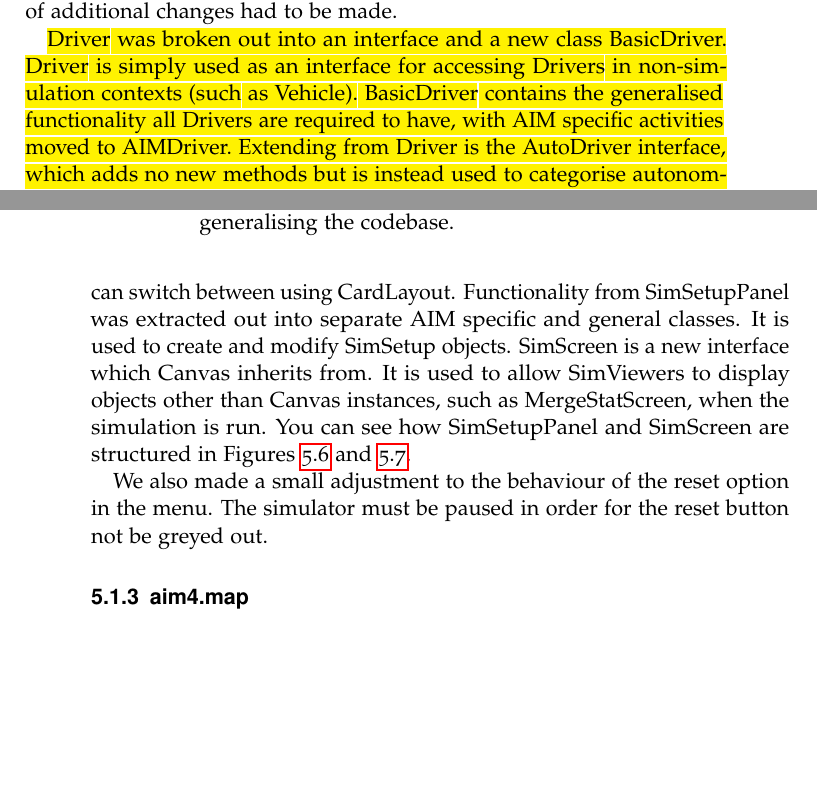
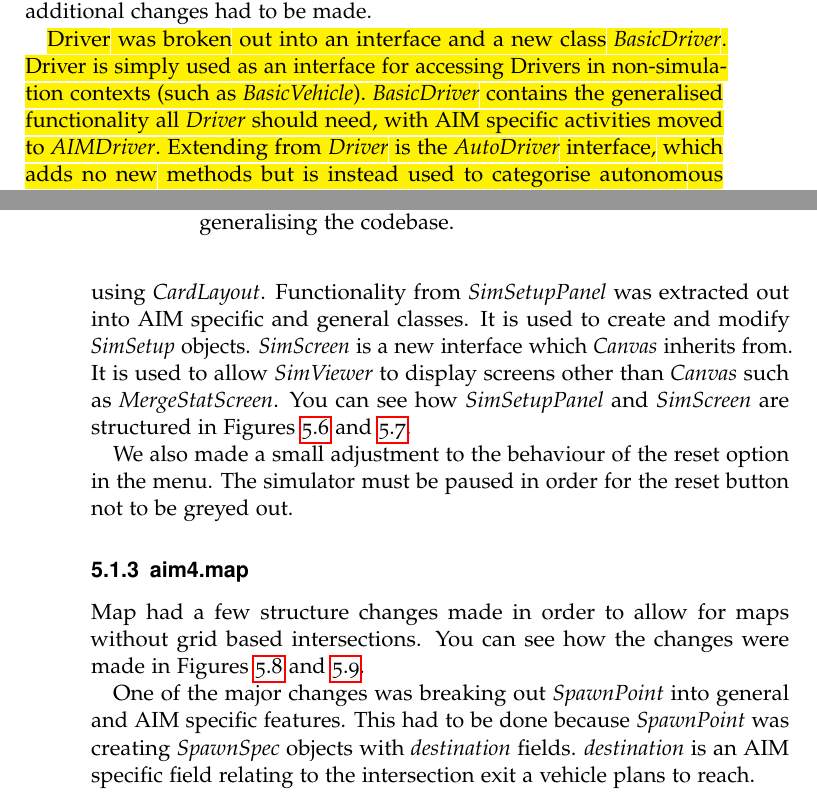
Before and after one commit to CallumHewitt/AVLaneMergingReport, a LaTeX thesis (fullReport.tex, which reads implementation.tex): two parts of pages 41 and 42 of 53, joined at a grey line, cut so that both start at the same text, the shorter picture padded with empty space. Compiled offline with pdfLaTeX.

Commit message:
Complete Map section

```diff
--- a/implementation.tex
+++ b/implementation.tex
@@ -25,13 +25,13 @@ Figure \ref{fig:driverBefore} is a class diagram indicating the structure of Dri
 
 The first major change was renaming \emph{DriverSimView}, \emph{AutoDriverPilotView}, and \emph{AutoDriverCoordinatorView} to end in \emph{Model} instead of \emph{View}. These interfaces are used to limit the methods that other classes can access in Driver and AutoDriver, thus changing their 'view' of that class. We didn't want to continue using \emph{View} as it could cause confusion with the GUI elements of the simulator. \revisit{We chose to refer to these interfaces as \emph{Models}, because the accessors are effectively given a model of Driver and AutoDriver (beyond which they care very little) that they can use to access the methods they want.}
 
-The next change was separating out all of the AIM specific code into its own classes and interfaces. You can see how this was done in Figure \ref{fig:driverAfter} with AIMDriverSimModel and AIMDriver. By extracting AIM specific behaviour, we created general classes that could be extended, reducing code duplication. The merge specific code found in MergeDriverSimModel, MergeDriver and MergeAutoDriver is structured in a very similar manner to its AIM counterpart, taking advantage of the generalised code. However, as a consequence of breaking out the code like this, a number of additional changes had to be made.
+The next change was separating out all of the AIM specific code into its own classes and interfaces. You can see how this was done in Figure \ref{fig:driverAfter} with \emph{AIMDriverSimModel} and \emph{AIMDriver}. By extracting AIM specific behaviour, we created general classes that could be extended, reducing code duplication. The merge specific code found in \emph{MergeDriverSimModel}, \emph{MergeDriver} and \emph{MergeAutoDriver} is structured in a very similar manner to its AIM counterpart, taking advantage of the generalised code. However, as a consequence of breaking out the code like this, a number of additional changes had to be made.
 
-\revisit{Driver was broken out into an interface and a new class BasicDriver. Driver is simply used as an interface for accessing Drivers in non-simulation contexts (such as Vehicle). BasicDriver contains the generalised functionality all Drivers are required to have, with AIM specific activities moved to AIMDriver. Extending from Driver is the AutoDriver interface, which adds no new methods but is instead used to categorise autonomous drivers. AIMAutoDriver contains almost exactly the same code as the original AutoDriver class.}
+\revisit{Driver was broken out into an interface and a new class \emph{BasicDriver}. Driver is simply used as an interface for accessing Drivers in non-simulation contexts (such as \emph{BasicVehicle}). \emph{BasicDriver} contains the generalised functionality all \emph{Driver} should need, with AIM specific activities moved to \emph{AIMDriver}. Extending from \emph{Driver} is the \emph{AutoDriver} interface, which adds no new methods but is instead used to categorise autonomous drivers. \emph{AIMAutoDriver} contains almost exactly the same code as the original \emph{AutoDriver} class.}
 
 \subsection{aim4.gui}
 \label{subsec:aim4.gui}
-In the original simulator, shown in Figure \ref{fig:originalAIMSetupLabeled} Viewer.mainPanel displays the simulator setup and canvas using a CardLayout. In the new GUI, shown in Figure \ref{fig:newAIMSetupLabeled} we replaced mainPanel with tabbedPane, a JTabbedPane object that allows users to switch between different simulators. On each tab we added a SimViewer object, shown in Figure \ref{fig:simViewer}, which behaves in the same way that mainPanel did in the original code. Each SimViewer has two panels, a SimSetupPanel and a SimScreen, which it can switch between using CardLayout. Functionality from SimSetupPanel was extracted out into separate AIM specific and general classes. It is used to create and modify SimSetup objects. SimScreen is a new interface which Canvas inherits from. It is used to allow SimViewers to display objects other than Canvas instances, such as MergeStatScreen, when the simulation is run. You can see how SimSetupPanel and SimScreen are structured in Figures \ref{fig:simSetupPanel} and \ref{fig:simScreen}.
+In the original simulator, shown in Figure \ref{fig:originalAIMSetupLabeled} \emph{Viewer.mainPanel} displays the simulator setup and canvas using a \emph{CardLayout}. In the new GUI, shown in Figure \ref{fig:newAIMSetupLabeled} we replaced \emph{mainPanel} with \emph{tabbedPane}, a \emph{JTabbedPane} object that allows users to switch between different simulators. On each tab we added a \emph{SimViewer} object, shown in Figure \ref{fig:simViewer}, which behaves in the same way that \emph{mainPanel} did in the original code. Each \emph{SimViewer} has two panels, a \emph{SimSetupPanel} and a \emph{SimScreen}, which it can switch between using \emph{CardLayout}. Functionality from \emph{SimSetupPanel} was extracted out into AIM specific and general classes. It is used to create and modify \emph{SimSetup} objects. \emph{SimScreen} is a new interface which \emph{Canvas} inherits from. It is used to allow \emph{SimViewer} to display screens other than \emph{Canvas} such as \emph{MergeStatScreen}. You can see how \emph{SimSetupPanel} and \emph{SimScreen} are structured in Figures \ref{fig:simSetupPanel} and \ref{fig:simScreen}.
 
 \begin{figure}[htb]
 \includegraphics[width=\textwidth]{screenshots/originalAIMSetupLabeled.png}
@@ -63,11 +63,11 @@ In the original simulator, shown in Figure \ref{fig:originalAIMSetupLabeled} Vie
 \label{fig:simScreen}
 \end{figure}
 
-We also made a small adjustment to the behaviour of the reset option in the menu. The simulator must be paused in order for the reset button not be greyed out.
+We also made a small adjustment to the behaviour of the reset option in the menu. The simulator must be paused in order for the reset button not to be greyed out.
 
 \subsection{aim4.map}
 \label{subsec:aim4.map}
-
+Map had a few structure changes made in order to allow for maps without grid based intersections. You can see how the changes were made in Figures \ref{fig:mapBefore} and \ref{fig:mapAfter}.
 
 \begin{figure}[htb]
 \includegraphics[width=\textwidth]{class_diagrams/mapBefore.png}
@@ -80,3 +80,5 @@ We also made a small adjustment to the behaviour of the reset option in the menu
 \caption{The new class structure for BasicMap and SpawnPoint.}
 \label{fig:mapAfter}
 \end{figure}
+
+One of the major changes was breaking out \emph{SpawnPoint} into general and AIM specific features. This had to be done because \emph{SpawnPoint} was creating \emph{SpawnSpec} objects with \emph{destination} fields. \emph{destination} is an AIM specific field relating to the intersection exit a vehicle plans to reach.
```
Also changed, not shown: fullReport.pdf.
